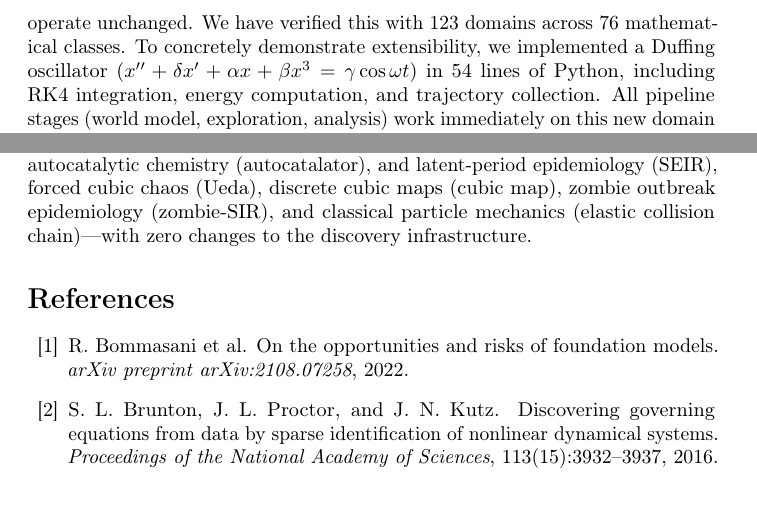
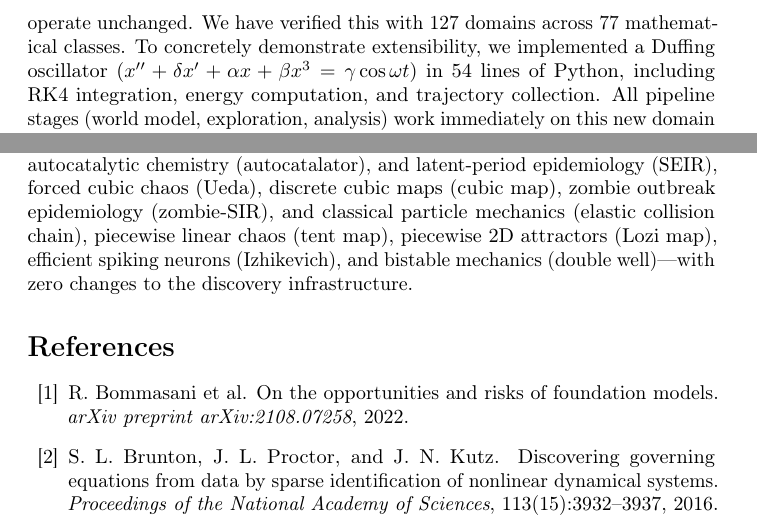
Before and after one commit to SaurabhJalendra/Simulating-Anything, a LaTeX paper (paper/main.tex): two parts of pages 8 and 10 of 20, joined at a grey line, cut so that both start at the same text. Compiled offline with pdfLaTeX.

Commit message:
Update docs for 127 domains, 4046 tests, 352 analogies

```diff
--- a/paper/main.tex
+++ b/paper/main.tex
@@ -544,7 +544,7 @@ would enable general-relativistic discoveries with no pipeline changes.
 \paragraph{Scaling and extensibility.}
 Adding a new domain requires only implementing a \texttt{SimulationEnvironment}
 subclass ($\sim$50--200 lines). All other pipeline stages operate unchanged.
-We have verified this with 123 domains across 76 mathematical classes.
+We have verified this with 127 domains across 77 mathematical classes.
 To concretely demonstrate extensibility, we implemented a Duffing
 oscillator ($x'' + \delta x' + \alpha x + \beta x^3 = \gamma\cos\omega t$)
 in 54 lines of Python, including RK4 integration, energy computation, and
@@ -686,7 +686,9 @@ atmospheric Hadley circulation (Hadley), and ENSO climate dynamics
 (predator-two-prey), autocatalytic chemistry (autocatalator), and latent-period
 epidemiology (SEIR), forced cubic chaos (Ueda), discrete cubic maps
 (cubic map), zombie outbreak epidemiology (zombie-SIR), and classical
-particle mechanics (elastic collision chain)---with zero changes to the
+particle mechanics (elastic collision chain), piecewise linear chaos
+(tent map), piecewise 2D attractors (Lozi map), efficient spiking neurons
+(Izhikevich), and bistable mechanics (double well)---with zero changes to the
 discovery infrastructure.
 
 % ============================================================================
```
Also changed, not shown: paper/results_table.tex (+4 -0 lines), README.md, paper/main.tex (6 more changed lines).
